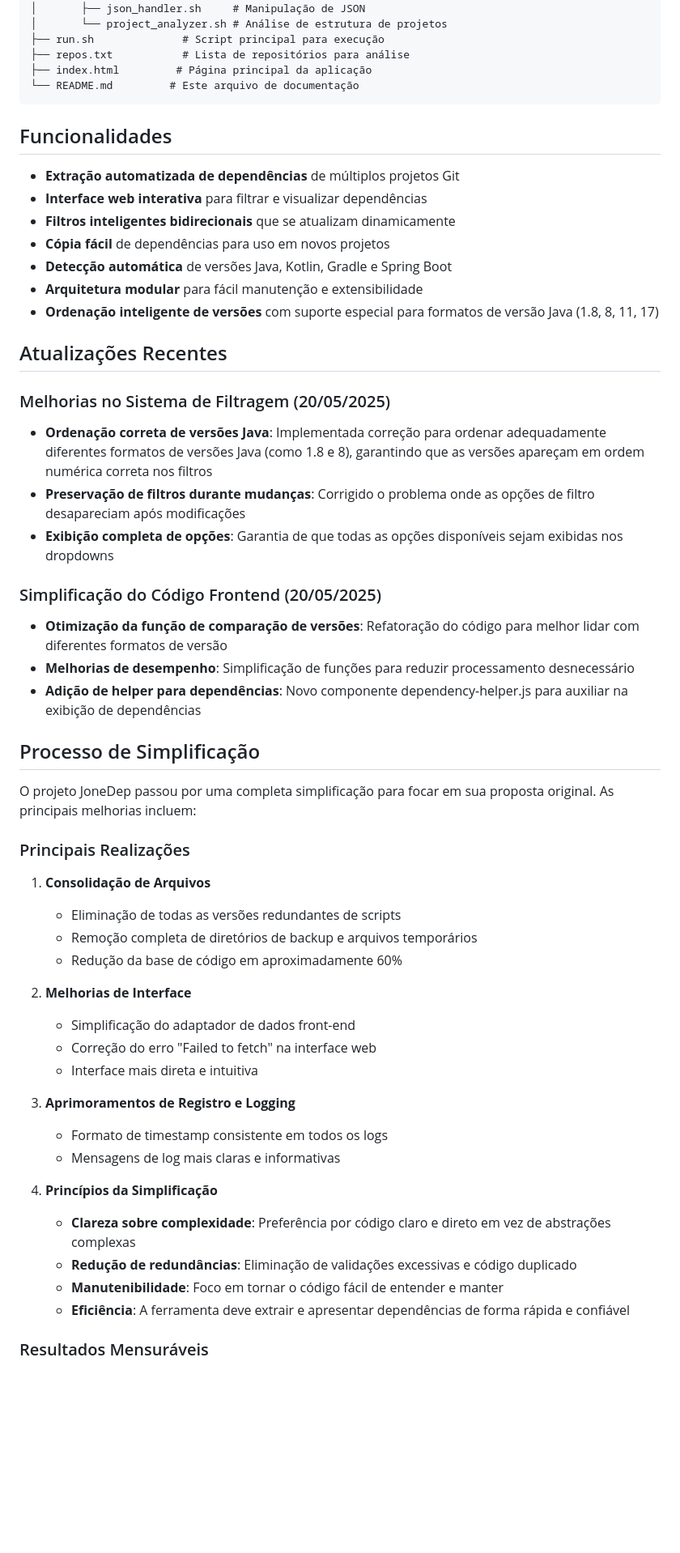
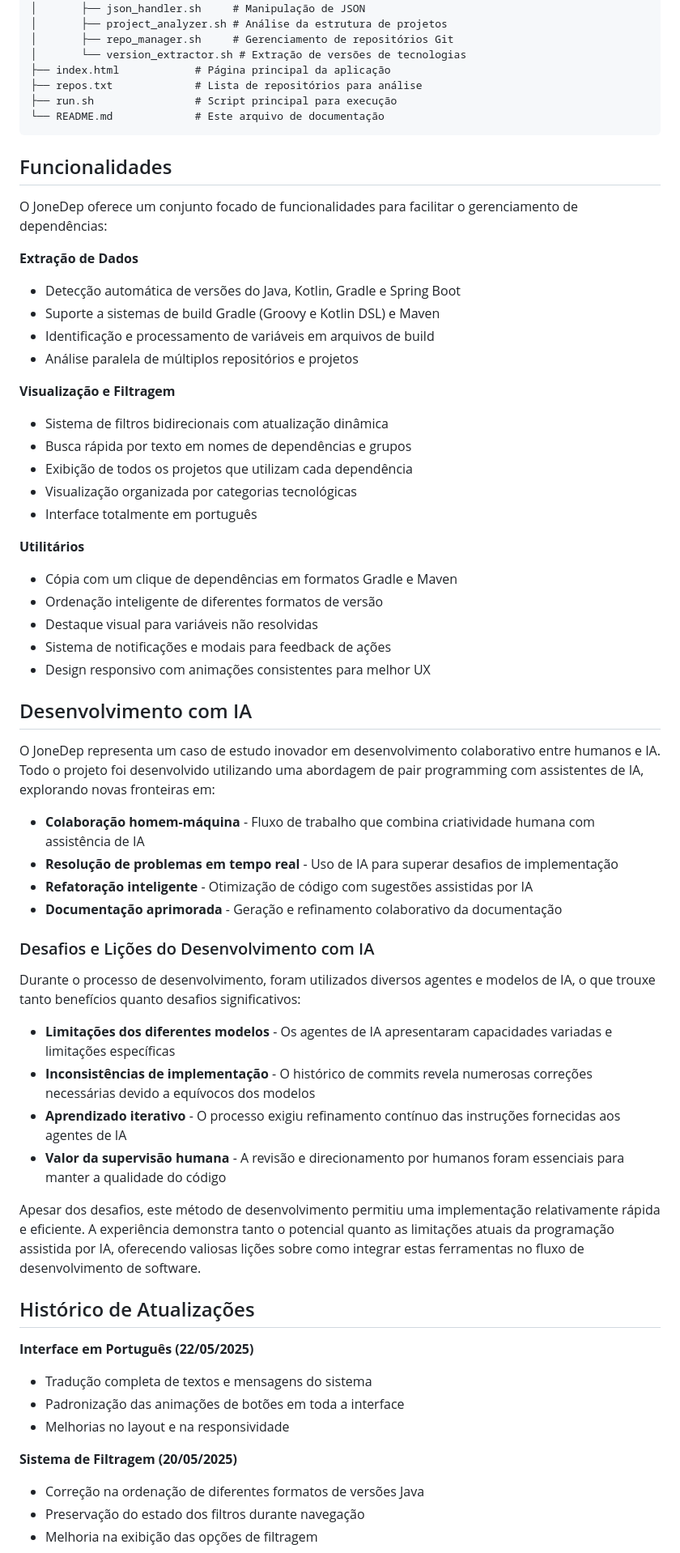
Before and after one commit to thalesonunes/donedep, a Markdown page: README.md, the part around one of its changes. Shown at 81% size. Rendered like a GitHub page; blank space fills up the shorter version.

Commit message:
docs: Update README to enhance project description and clarify functionality

````diff
--- a/README.md
+++ b/README.md
@@ -48,61 +80,67 @@ O código foi completamente simplificado para garantir manutenibilidade e confia
 │       ├── dependency_parser.sh # Parsing de dependências
 │       ├── json_handler.sh     # Manipulação de JSON
-│       └── project_analyzer.sh # Análise de estrutura de projetos
-├── run.sh              # Script principal para execução
-├── repos.txt           # Lista de repositórios para análise
-├── index.html         # Página principal da aplicação
-└── README.md         # Este arquivo de documentação
+│       ├── project_analyzer.sh # Análise da estrutura de projetos
+│       ├── repo_manager.sh     # Gerenciamento de repositórios Git
+│       └── version_extractor.sh # Extração de versões de tecnologias
+├── index.html            # Página principal da aplicação
+├── repos.txt             # Lista de repositórios para análise
+├── run.sh                # Script principal para execução
+└── README.md             # Este arquivo de documentação
 ```
 
 ## Funcionalidades
 
-- **Extração automatizada de dependências** de múltiplos projetos Git
-- **Interface web interativa** para filtrar e visualizar dependências
-- **Filtros inteligentes bidirecionais** que se atualizam dinamicamente
-- **Cópia fácil** de dependências para uso em novos projetos
-- **Detecção automática** de versões Java, Kotlin, Gradle e Spring Boot
-- **Arquitetura modular** para fácil manutenção e extensibilidade
-- **Ordenação inteligente de versões** com suporte especial para formatos de versão Java (1.8, 8, 11, 17)
+O JoneDep oferece um conjunto focado de funcionalidades para facilitar o gerenciamento de dependências:
 
-## Atualizações Recentes
+**Extração de Dados**
+- Detecção automática de versões do Java, Kotlin, Gradle e Spring Boot
+- Suporte a sistemas de build Gradle (Groovy e Kotlin DSL) e Maven
+- Identificação e processamento de variáveis em arquivos de build
+- Análise paralela de múltiplos repositórios e projetos
 
-### Melhorias no Sistema de Filtragem (20/05/2025)
+**Visualização e Filtragem**
+- Sistema de filtros bidirecionais com atualização dinâmica
+- Busca rápida por texto em nomes de dependências e grupos
+- Exibição de todos os projetos que utilizam cada dependência
+- Visualização organizada por categorias tecnológicas
+- Interface totalmente em português
 
-- **Ordenação correta de versões Java**: Implementada correção para ordenar adequadamente diferentes formatos de versões Java (como 1.8 e 8), garantindo que as versões apareçam em ordem numérica correta nos filtros
-- **Preservação de filtros durante mudanças**: Corrigido o problema onde as opções de filtro desapareciam após modificações
-- **Exibição completa de opções**: Garantia de que todas as opções disponíveis sejam exibidas nos dropdowns
+**Utilitários**
+- Cópia com um clique de dependências em formatos Gradle e Maven
+- Ordenação inteligente de diferentes formatos de versão
+- Destaque visual para variáveis não resolvidas
+- Sistema de notificações e modais para feedback de ações
+- Design responsivo com animações consistentes para melhor UX
 
-### Simplificação do Código Frontend (20/05/2025)
+## Desenvolvimento com IA
 
-- **Otimização da função de comparação de versões**: Refatoração do código para melhor lidar com diferentes formatos de versão
-- **Melhorias de desempenho**: Simplificação de funções para reduzir processamento desnecessário
-- **Adição de helper para dependências**: Novo componente dependency-helper.js para auxiliar na exibição de dependências
+O JoneDep representa um caso de estudo inovador em desenvolvimento colaborativo entre humanos e IA. Todo o projeto foi desenvolvido utilizando uma abordagem de pair programming com assistentes de IA, explorando novas fronteiras em:
 
-## Processo de Simplificação
+- **Colaboração homem-máquina** - Fluxo de trabalho que combina criatividade humana com assistência de IA
+- **Resolução de problemas em tempo real** - Uso de IA para superar desafios de implementação
+- **Refatoração inteligente** - Otimização de código com sugestões assistidas por IA
+- **Documentação aprimorada** - Geração e refinamento colaborativo da documentação
 
-O projeto JoneDep passou por uma completa simplificação para focar em sua proposta original. As principais melhorias incluem:
+### Desafios e Lições do Desenvolvimento com IA
 
-### Principais Realizações
+Durante o processo de desenvolvimento, foram utilizados diversos agentes e modelos de IA, o que trouxe tanto benefícios quanto desafios significativos:
 
-1. **Consolidação de Arquivos**
-   - Eliminação de todas as versões redundantes de scripts
-   - Remoção completa de diretórios de backup e arquivos temporários
-   - Redução da base de código em aproximadamente 60%
+- **Limitações dos diferentes modelos** - Os agentes de IA apresentaram capacidades variadas e limitações específicas
+- **Inconsistências de implementação** - O histórico de commits revela numerosas correções necessárias devido a equívocos dos modelos
+- **Aprendizado iterativo** - O processo exigiu refinamento contínuo das instruções fornecidas aos agentes de IA
+- **Valor da supervisão humana** - A revisão e direcionamento por humanos foram essenciais para manter a qualidade do código
 
-2. **Melhorias de Interface**
-   - Simplificação do adaptador de dados front-end
-   - Correção do erro "Failed to fetch" na interface web
-   - Interface mais direta e intuitiva
+Apesar dos desafios, este método de desenvolvimento permitiu uma implementação relativamente rápida e eficiente. A experiência demonstra tanto o potencial quanto as limitações atuais da programação assistida por IA, oferecendo valiosas lições sobre como integrar estas ferramentas no fluxo de desenvolvimento de software.
 
-3. **Aprimoramentos de Registro e Logging**
-   - Formato de timestamp consistente em todos os logs
-   - Mensagens de log mais claras e informativas
+## Histórico de Atualizações
 
-4. **Princípios da Simplificação**
-   - **Clareza sobre complexidade**: Preferência por código claro e direto em vez de abstrações complexas
-   - **Redução de redundâncias**: Eliminação de validações excessivas e código duplicado
-   - **Manutenibilidade**: Foco em tornar o código fácil de entender e manter
-   - **Eficiência**: A ferramenta deve extrair e apresentar dependências de forma rápida e confiável
+**Interface em Português (22/05/2025)**
+- Tradução completa de textos e mensagens do sistema
+- Padronização das animações de botões em toda a interface
+- Melhorias no layout e na responsividade
 
-### Resultados Mensuráveis
+**Sistema de Filtragem (20/05/2025)**
+- Correção na ordenação de diferentes formatos de versões Java
+- Preservação do estado dos filtros durante navegação
+- Melhoria na exibição das opções de filtragem
 
````
Also changed, not shown: other parts of README.md (+232 -119 lines).
